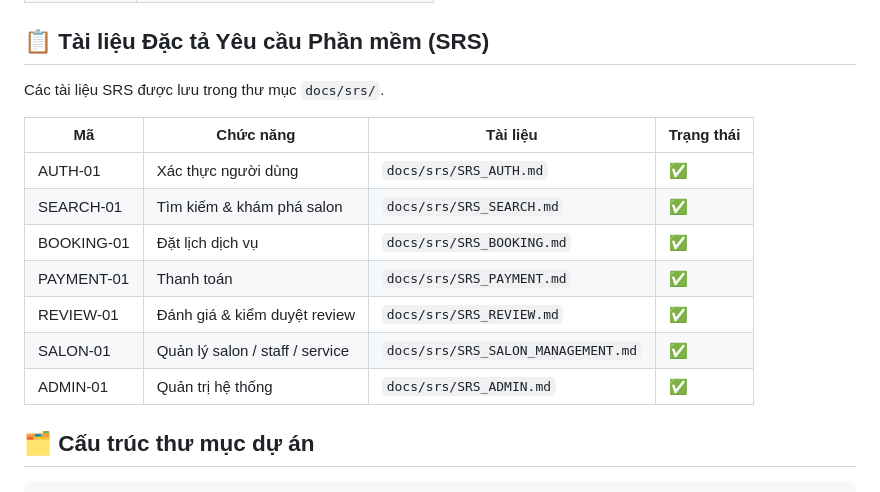
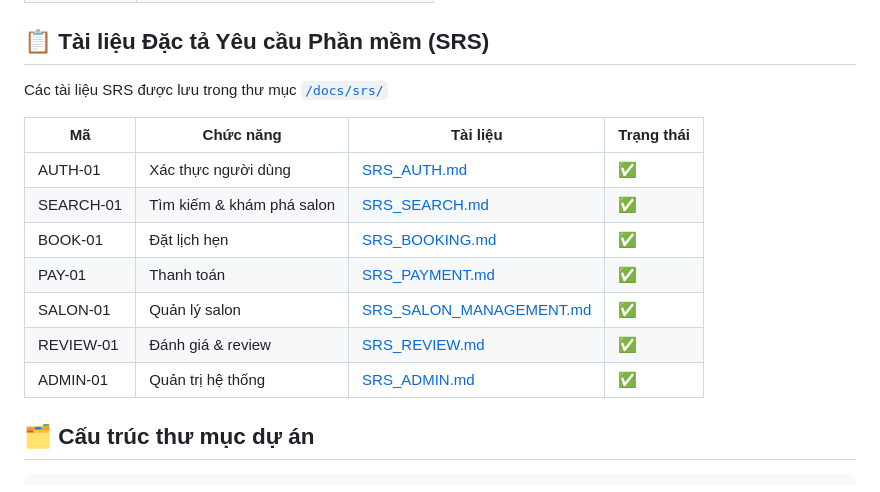
Before and after one commit to MrRock-vn/barber-spa-website, a Markdown page: README.md, the part around the change. Drawn GitHub-style.

```diff
--- a/README.md
+++ b/README.md
@@ -34,17 +34,17 @@ Barber Spa là nền tảng đặt lịch salon/barber trực tuyến, kết n
 
 ## 📋 Tài liệu Đặc tả Yêu cầu Phần mềm (SRS)
 
-Các tài liệu SRS được lưu trong thư mục `docs/srs/`.
+Các tài liệu SRS được lưu trong thư mục [`/docs/srs/`](./docs/srs/)
 
-| Mã         | Chức năng                       | Tài liệu                           | Trạng thái |
-| ---------- | ------------------------------- | ---------------------------------- | ---------- |
-| AUTH-01    | Xác thực người dùng             | `docs/srs/SRS_AUTH.md`             | ✅         |
-| SEARCH-01  | Tìm kiếm & khám phá salon       | `docs/srs/SRS_SEARCH.md`           | ✅         |
-| BOOKING-01 | Đặt lịch dịch vụ                | `docs/srs/SRS_BOOKING.md`          | ✅         |
-| PAYMENT-01 | Thanh toán                      | `docs/srs/SRS_PAYMENT.md`          | ✅         |
-| REVIEW-01  | Đánh giá & kiểm duyệt review    | `docs/srs/SRS_REVIEW.md`           | ✅         |
-| SALON-01   | Quản lý salon / staff / service | `docs/srs/SRS_SALON_MANAGEMENT.md` | ✅         |
-| ADMIN-01   | Quản trị hệ thống               | `docs/srs/SRS_ADMIN.md`            | ✅         |
+| Mã        | Chức năng                 | Tài liệu                                                      | Trạng thái |
+| --------- | ------------------------- | ------------------------------------------------------------- | ---------- |
+| AUTH-01   | Xác thực người dùng       | [SRS_AUTH.md](./docs/srs/SRS_AUTH.md)                         | ✅         |
+| SEARCH-01 | Tìm kiếm & khám phá salon | [SRS_SEARCH.md](./docs/srs/SRS_SEARCH.md)                     | ✅         |
+| BOOK-01   | Đặt lịch hẹn              | [SRS_BOOKING.md](./docs/srs/SRS_BOOKING.md)                   | ✅         |
+| PAY-01    | Thanh toán                | [SRS_PAYMENT.md](./docs/srs/SRS_PAYMENT.md)                   | ✅         |
+| SALON-01  | Quản lý salon             | [SRS_SALON_MANAGEMENT.md](./docs/srs/SRS_SALON_MANAGEMENT.md) | ✅         |
+| REVIEW-01 | Đánh giá & review         | [SRS_REVIEW.md](./docs/srs/SRS_REVIEW.md)                     | ✅         |
+| ADMIN-01  | Quản trị hệ thống         | [SRS_ADMIN.md](./docs/srs/SRS_ADMIN.md)                       | ✅         |
 
 ## 🗂️ Cấu trúc thư mục dự án
 
```
